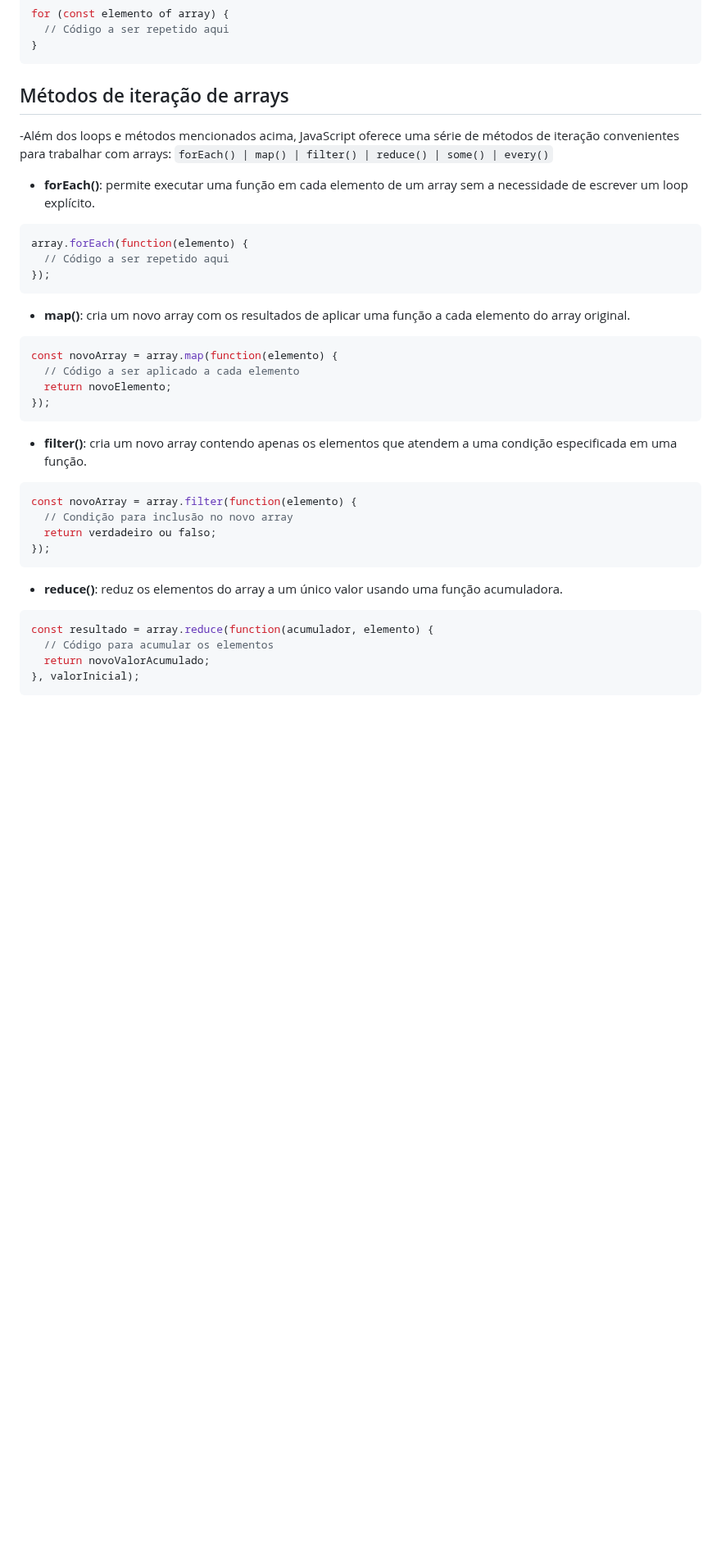
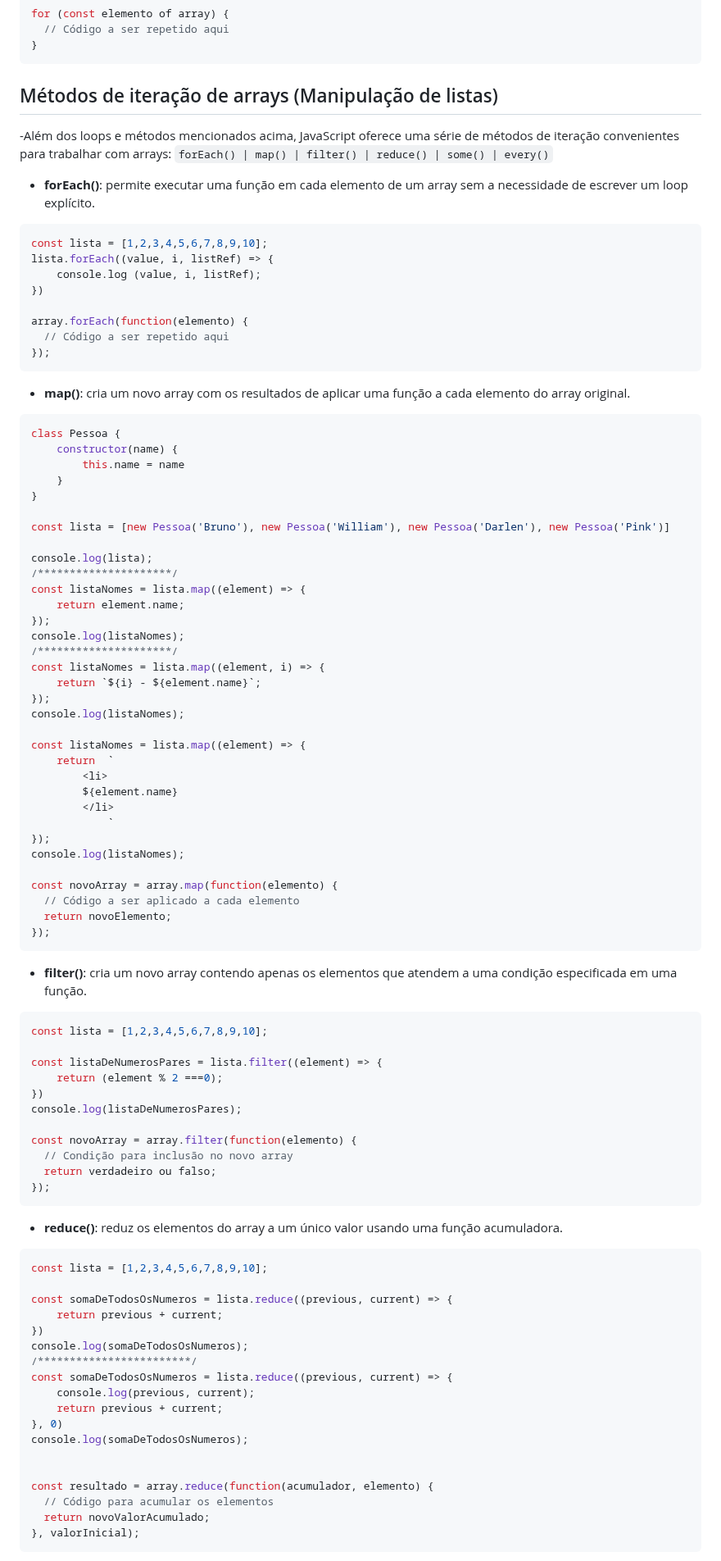
Before and after one commit to brunomoraesdigital/aprendizagem-js, a Markdown page: Caderno-javascript.md, the part around one of its changes. Shown at 82% size. GitHub-like rendering; blank space fills up the shorter version.

````diff
--- a/Caderno-javascript.md
+++ b/Caderno-javascript.md
@@ -215,17 +215,51 @@ for (const elemento of array) {
   // Código a ser repetido aqui
 }
 ```
-## Métodos de iteração de arrays
+## Métodos de iteração de arrays (Manipulação de listas)
 -Além dos loops e métodos mencionados acima, JavaScript oferece uma série de métodos de iteração convenientes para trabalhar com arrays:
 ` forEach() | map() | filter() | reduce() | some() | every() `
 - **forEach()**: permite executar uma função em cada elemento de um array sem a necessidade de escrever um loop explícito.
 ```javascript
+const lista = [1,2,3,4,5,6,7,8,9,10];
+lista.forEach((value, i, listRef) => {
+    console.log (value, i, listRef);
+})
+
 array.forEach(function(elemento) {
   // Código a ser repetido aqui
 });
 ```
 - **map()**: cria um novo array com os resultados de aplicar uma função a cada elemento do array original.
 ```javascript
+class Pessoa {
+    constructor(name) {
+        this.name = name
+    }
+}
+
+const lista = [new Pessoa('Bruno'), new Pessoa('William'), new Pessoa('Darlen'), new Pessoa('Pink')]
+
+console.log(lista);
+/*********************/
+const listaNomes = lista.map((element) => {
+    return element.name;
+});
+console.log(listaNomes);
+/*********************/
+const listaNomes = lista.map((element, i) => {
+    return `${i} - ${element.name}`;
+});
+console.log(listaNomes);
+
+const listaNomes = lista.map((element) => {
+    return  `
+        <li>
+        ${element.name}
+        </li>
+            `
+});
+console.log(listaNomes);
+
 const novoArray = array.map(function(elemento) {
   // Código a ser aplicado a cada elemento
   return novoElemento;
@@ -233,6 +267,13 @@ const novoArray = array.map(function(elemento) {
 ```
 - **filter()**: cria um novo array contendo apenas os elementos que atendem a uma condição especificada em uma função.
 ```javascript
+const lista = [1,2,3,4,5,6,7,8,9,10];
+
+const listaDeNumerosPares = lista.filter((element) => {
+    return (element % 2 ===0);
+})
+console.log(listaDeNumerosPares);
+
 const novoArray = array.filter(function(elemento) {
   // Condição para inclusão no novo array
   return verdadeiro ou falso;
@@ -240,6 +281,20 @@ const novoArray = array.filter(function(elemento) {
 ```
 - **reduce()**:  reduz os elementos do array a um único valor usando uma função acumuladora.
 ```javascript
+const lista = [1,2,3,4,5,6,7,8,9,10];
+
+const somaDeTodosOsNumeros = lista.reduce((previous, current) => {
+    return previous + current;
+})
+console.log(somaDeTodosOsNumeros);
+/************************/
+const somaDeTodosOsNumeros = lista.reduce((previous, current) => {
+    console.log(previous, current);
+    return previous + current;
+}, 0)
+console.log(somaDeTodosOsNumeros);
+
+
 const resultado = array.reduce(function(acumulador, elemento) {
   // Código para acumular os elementos
   return novoValorAcumulado;
````
Also changed, not shown: other parts of Caderno-javascript.md (+73 -0 lines).
